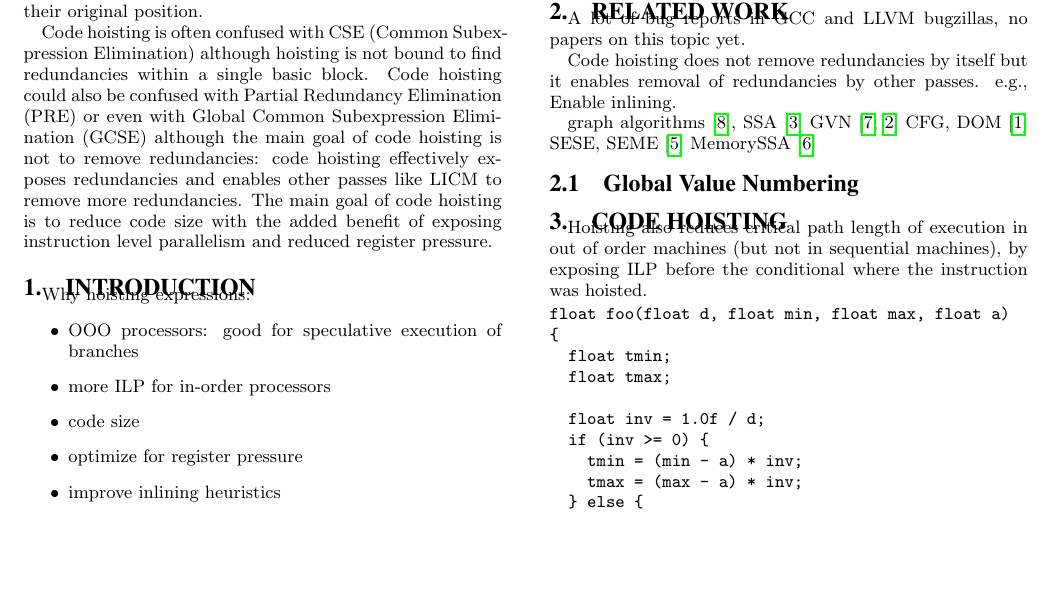
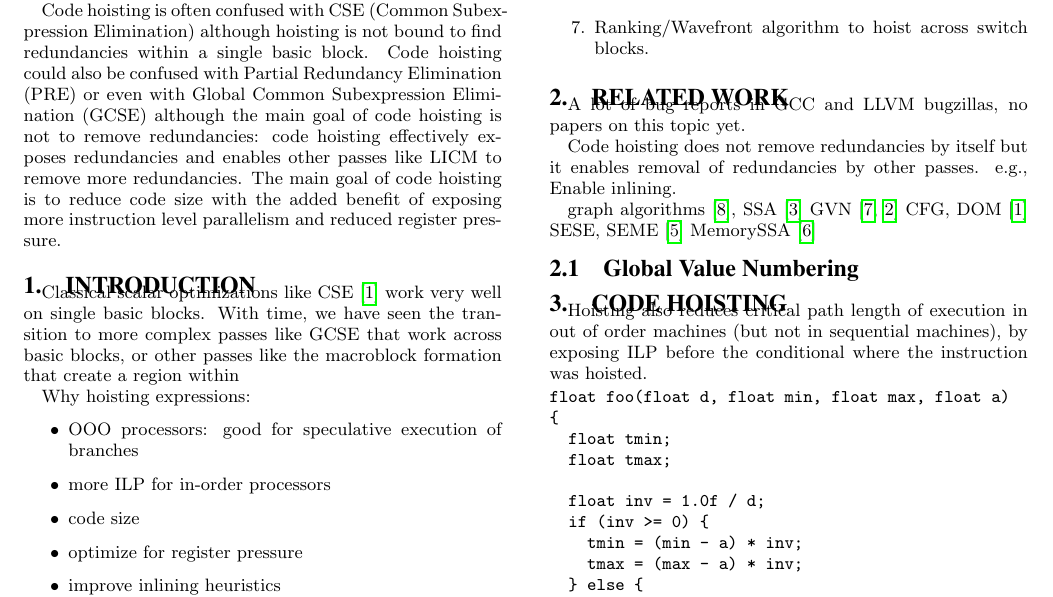
Before and after one commit to reSHARMA/gvn-hoist, a LaTeX paper (hoist.tex): part of page 1 of 4, cut so that both start at the same text, the shorter picture padded with empty space. Compiled offline with pdfLaTeX.

Commit message:
some introduction

```diff
--- a/hoist.tex
+++ b/hoist.tex
@@ -64,11 +64,17 @@ Sebastian Pop\\
   although the main goal of code hoisting is not to remove redundancies: code
   hoisting effectively exposes redundancies and enables other passes like LICM
   to remove more redundancies.  The main goal of code hoisting is to reduce code
-  size with the added benefit of exposing instruction level parallelism and
+  size with the added benefit of exposing more instruction level parallelism and
   reduced register pressure.
 \end{abstract}
 
 \section{Introduction}
+
+Classical scalar optimizations like CSE \cite{dragonbook} work very well on
+single basic blocks.  With time, we have seen the transition to more complex
+passes like GCSE that work across basic blocks, or other passes like the
+macroblock formation that create a region within
+
 
 Why hoisting expressions:
 \begin{itemize}
```
